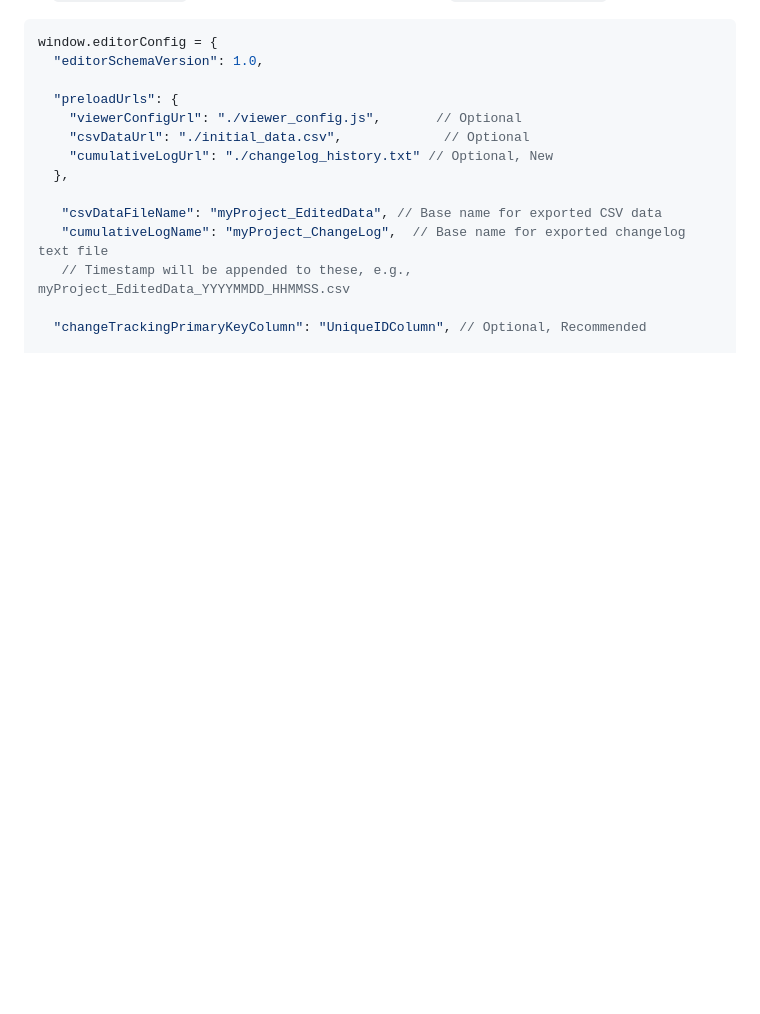
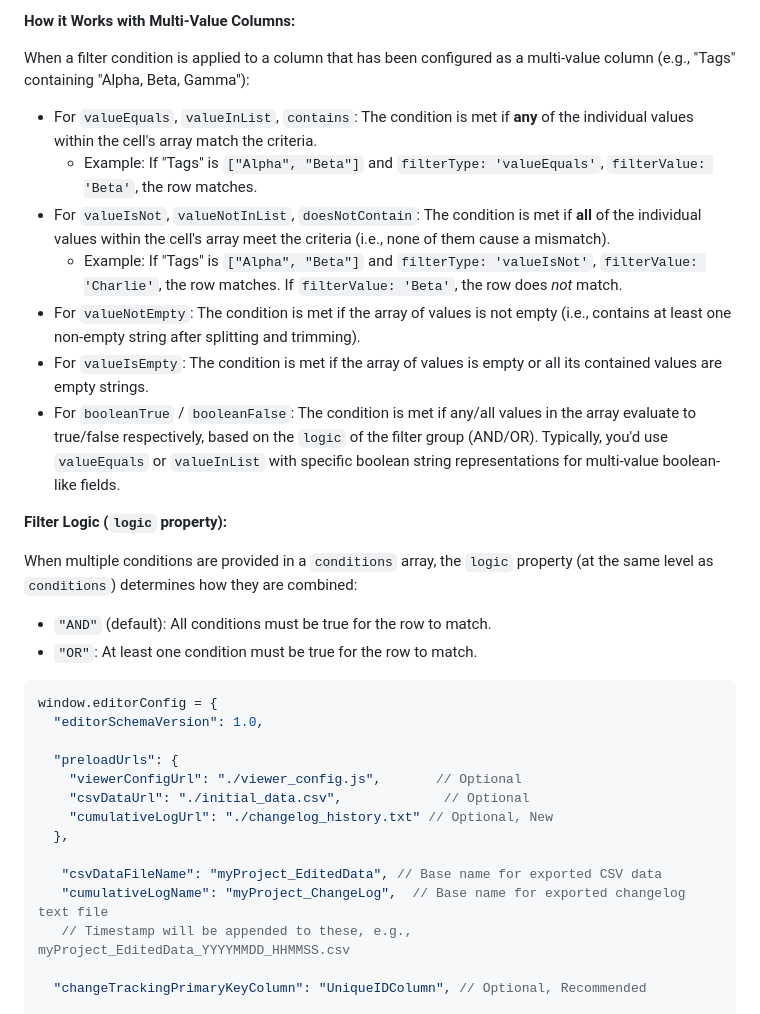
Before and after one commit to deepbluedave/csv_visualiser, a Markdown page: csv_editor/editor_readme.md, the part around one of its changes. Drawn GitHub-style; blank space fills up the shorter version.

Commit message:
updated editor_readme with new features

````diff
--- a/csv_editor/editor_readme.md
+++ b/csv_editor/editor_readme.md
@@ -127,3 +147,21 @@ The `editor_config.js` file exports a single object assigned to `window.editorCo
+**How it Works with Multi-Value Columns:**
+
+When a filter condition is applied to a column that has been configured as a multi-value column (e.g., "Tags" containing "Alpha, Beta, Gamma"):
+
+*   For `valueEquals`, `valueInList`, `contains`: The condition is met if **any** of the individual values within the cell's array match the criteria.
+    *   Example: If "Tags" is `["Alpha", "Beta"]` and `filterType: 'valueEquals'`, `filterValue: 'Beta'`, the row matches.
+*   For `valueIsNot`, `valueNotInList`, `doesNotContain`: The condition is met if **all** of the individual values within the cell's array meet the criteria (i.e., none of them cause a mismatch).
+    *   Example: If "Tags" is `["Alpha", "Beta"]` and `filterType: 'valueIsNot'`, `filterValue: 'Charlie'`, the row matches. If `filterValue: 'Beta'`, the row does *not* match.
+*   For `valueNotEmpty`: The condition is met if the array of values is not empty (i.e., contains at least one non-empty string after splitting and trimming).
+*   For `valueIsEmpty`: The condition is met if the array of values is empty or all its contained values are empty strings.
+*   For `booleanTrue` / `booleanFalse`: The condition is met if any/all values in the array evaluate to true/false respectively, based on the `logic` of the filter group (AND/OR). Typically, you'd use `valueEquals` or `valueInList` with specific boolean string representations for multi-value boolean-like fields.
+
+**Filter Logic (`logic` property):**
+
+When multiple conditions are provided in a `conditions` array, the `logic` property (at the same level as `conditions`) determines how they are combined:
+*   `"AND"` (default): All conditions must be true for the row to match.
+*   `"OR"`: At least one condition must be true for the row to match.
+
 ```javascript
 window.editorConfig = {
   "editorSchemaVersion": 1.0,
````
Also changed, not shown: other parts of csv_editor/editor_readme.md (+20 -0 lines).
